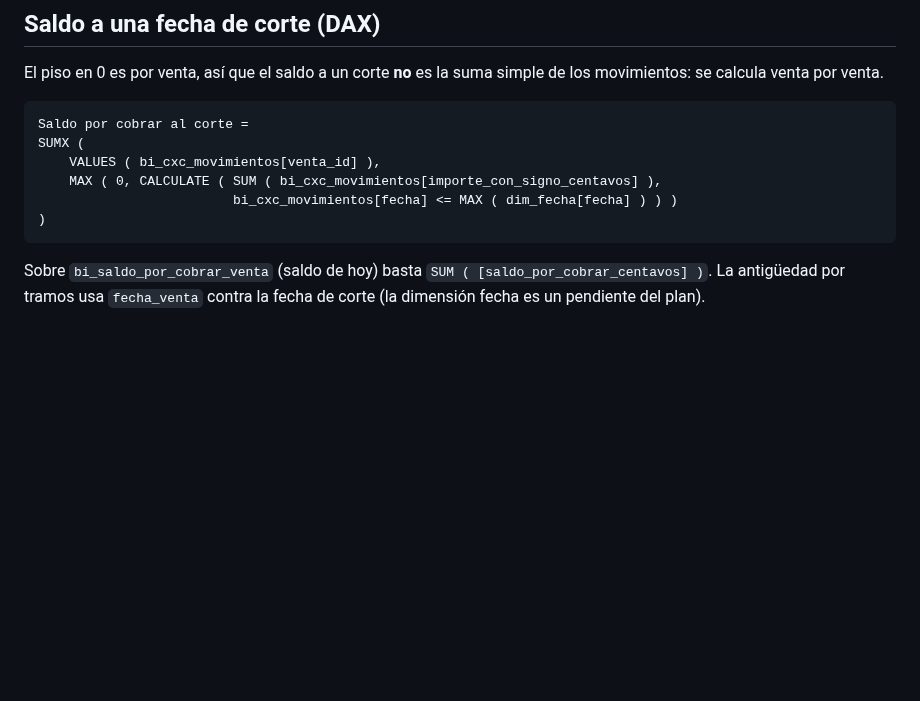
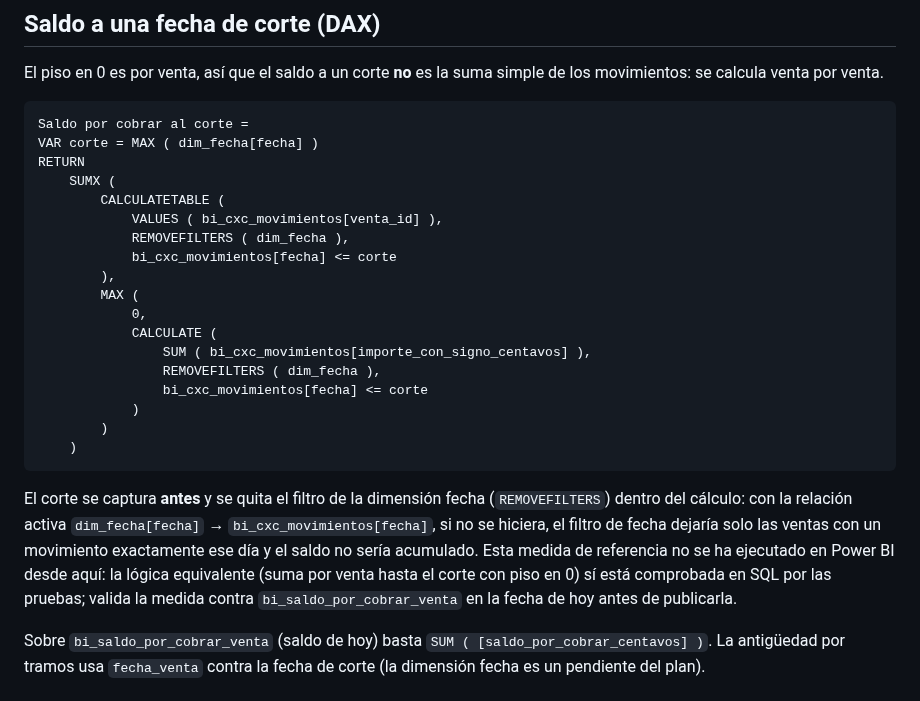
Before and after one commit to Johnsky-Games/AppSalon_PHP_MVC_JS_SASS, a Markdown page: docs/BI_SALDO_POR_COBRAR.md, the part around the change. GitHub-like rendering; blank space fills up the shorter version.

Commit message:
docs(bi): la medida DAX de saldo al corte captura el corte y quita el filtro de fecha
Con la relación activa a la dimensión fecha, el filtro del corte se cruzaba con
el cálculo y la medida no era acumulada. Se aclara además que la medida no se
ejecutó en Power BI y debe validarse contra bi_saldo_por_cobrar_venta.

Co-Authored-By: Claude Sonnet 5.5 <noreply@anthropic.com>
Claude-Session: https://claude.ai/code/session_0191jkY6ofUKrRKbdYyCjJ71

````diff
--- a/docs/BI_SALDO_POR_COBRAR.md
+++ b/docs/BI_SALDO_POR_COBRAR.md
@@ -33,12 +33,26 @@ El piso en 0 es por venta, así que el saldo a un corte **no** es la suma simple
 
 ```DAX
 Saldo por cobrar al corte =
-SUMX (
-    VALUES ( bi_cxc_movimientos[venta_id] ),
-    MAX ( 0, CALCULATE ( SUM ( bi_cxc_movimientos[importe_con_signo_centavos] ),
-                         bi_cxc_movimientos[fecha] <= MAX ( dim_fecha[fecha] ) ) )
-)
+VAR corte = MAX ( dim_fecha[fecha] )
+RETURN
+    SUMX (
+        CALCULATETABLE (
+            VALUES ( bi_cxc_movimientos[venta_id] ),
+            REMOVEFILTERS ( dim_fecha ),
+            bi_cxc_movimientos[fecha] <= corte
+        ),
+        MAX (
+            0,
+            CALCULATE (
+                SUM ( bi_cxc_movimientos[importe_con_signo_centavos] ),
+                REMOVEFILTERS ( dim_fecha ),
+                bi_cxc_movimientos[fecha] <= corte
+            )
+        )
+    )
 ```
+
+El corte se captura **antes** y se quita el filtro de la dimensión fecha (`REMOVEFILTERS`) dentro del cálculo: con la relación activa `dim_fecha[fecha]` → `bi_cxc_movimientos[fecha]`, si no se hiciera, el filtro de fecha dejaría solo las ventas con un movimiento exactamente ese día y el saldo no sería acumulado. Esta medida de referencia no se ha ejecutado en Power BI desde aquí: la lógica equivalente (suma por venta hasta el corte con piso en 0) sí está comprobada en SQL por las pruebas; valida la medida contra `bi_saldo_por_cobrar_venta` en la fecha de hoy antes de publicarla.
 
 Sobre `bi_saldo_por_cobrar_venta` (saldo de hoy) basta `SUM ( [saldo_por_cobrar_centavos] )`. La antigüedad por tramos usa `fecha_venta` contra la fecha de corte (la dimensión fecha es un pendiente del plan).
 
````
